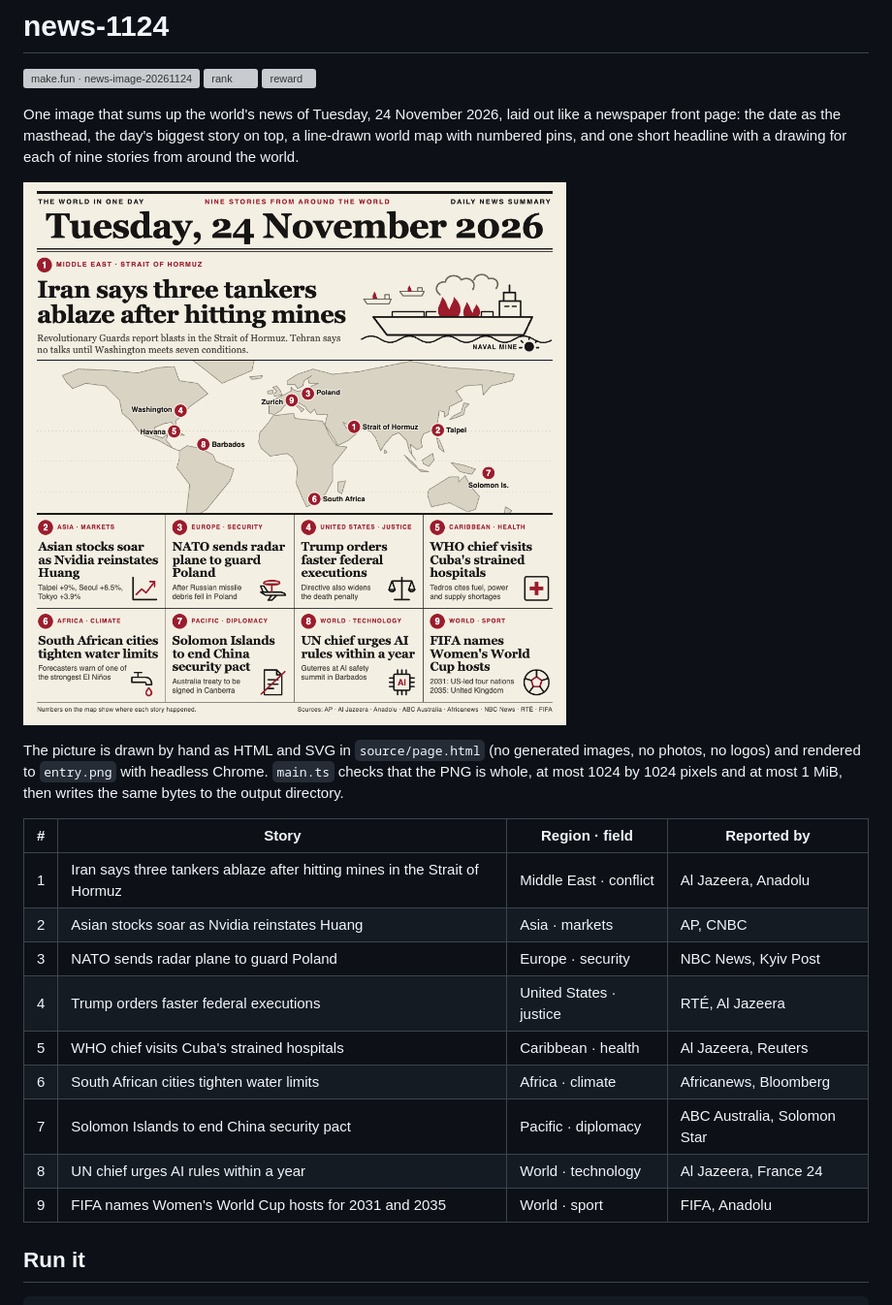
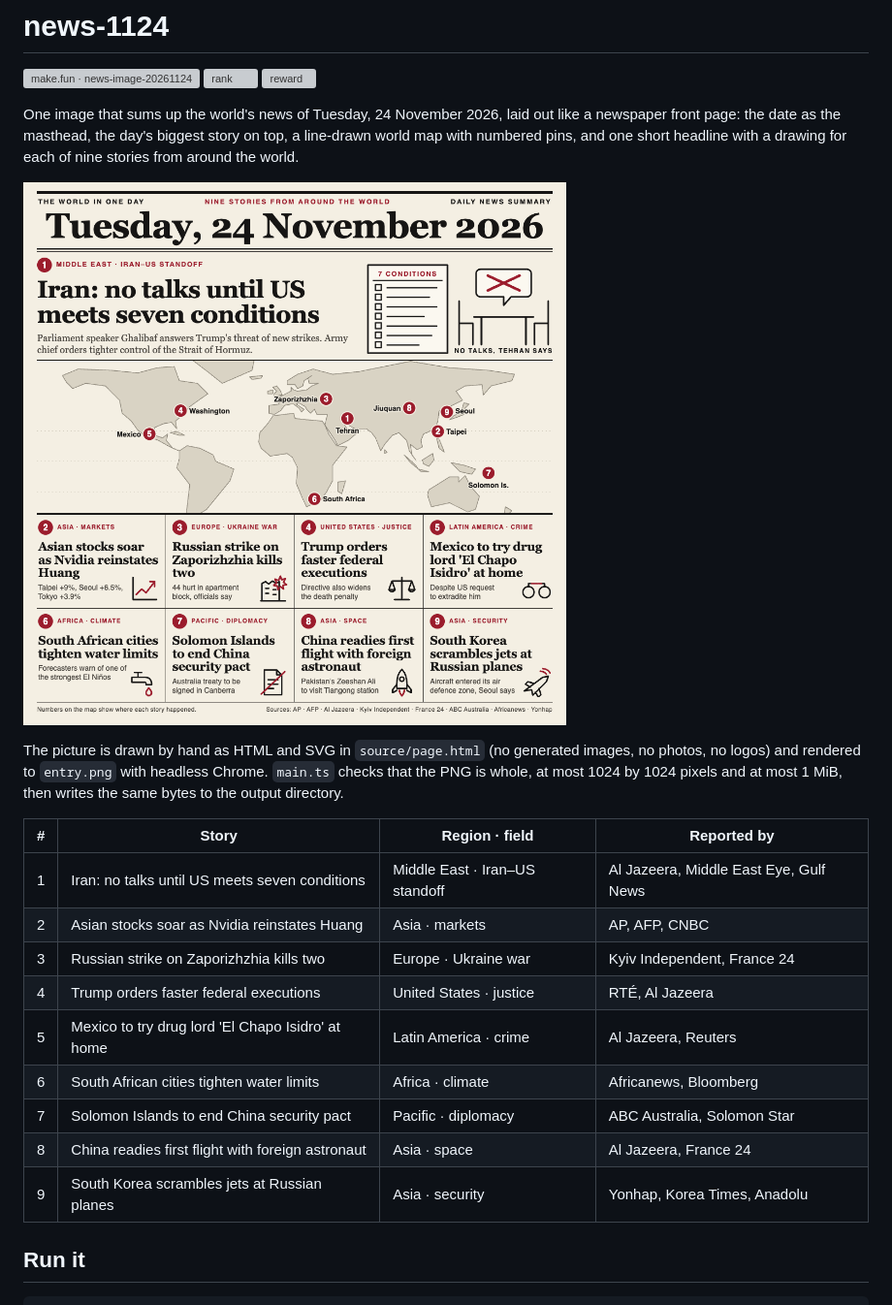
Before and after one commit to keigorou1999-arch-ai/news-1124, a Markdown page: README.md, the part around the change. Shown at 97% size. GitHub-like rendering; pictures changed too: entry.png; grey boxes are pictures that could not be loaded.

Commit message:
Second edition: lead with Iran's seven conditions, swap in stories first reported on 24 November
Co-Authored-By: Claude Fable 5.2 <noreply@anthropic.com>

```diff
--- a/README.md
+++ b/README.md
@@ -12,15 +12,15 @@ The picture is drawn by hand as HTML and SVG in `source/page.html` (no generated
 
 | # | Story | Region · field | Reported by |
 |---|-------|----------------|-------------|
-| 1 | Iran says three tankers ablaze after hitting mines in the Strait of Hormuz | Middle East · conflict | Al Jazeera, Anadolu |
-| 2 | Asian stocks soar as Nvidia reinstates Huang | Asia · markets | AP, CNBC |
-| 3 | NATO sends radar plane to guard Poland | Europe · security | NBC News, Kyiv Post |
+| 1 | Iran: no talks until US meets seven conditions | Middle East · Iran–US standoff | Al Jazeera, Middle East Eye, Gulf News |
+| 2 | Asian stocks soar as Nvidia reinstates Huang | Asia · markets | AP, AFP, CNBC |
+| 3 | Russian strike on Zaporizhzhia kills two | Europe · Ukraine war | Kyiv Independent, France 24 |
 | 4 | Trump orders faster federal executions | United States · justice | RTÉ, Al Jazeera |
-| 5 | WHO chief visits Cuba's strained hospitals | Caribbean · health | Al Jazeera, Reuters |
+| 5 | Mexico to try drug lord 'El Chapo Isidro' at home | Latin America · crime | Al Jazeera, Reuters |
 | 6 | South African cities tighten water limits | Africa · climate | Africanews, Bloomberg |
 | 7 | Solomon Islands to end China security pact | Pacific · diplomacy | ABC Australia, Solomon Star |
-| 8 | UN chief urges AI rules within a year | World · technology | Al Jazeera, France 24 |
-| 9 | FIFA names Women's World Cup hosts for 2031 and 2035 | World · sport | FIFA, Anadolu |
+| 8 | China readies first flight with foreign astronaut | Asia · space | Al Jazeera, France 24 |
+| 9 | South Korea scrambles jets at Russian planes | Asia · security | Yonhap, Korea Times, Anadolu |
 
 ## Run it
 
```
Also changed, not shown: 1 other file.
